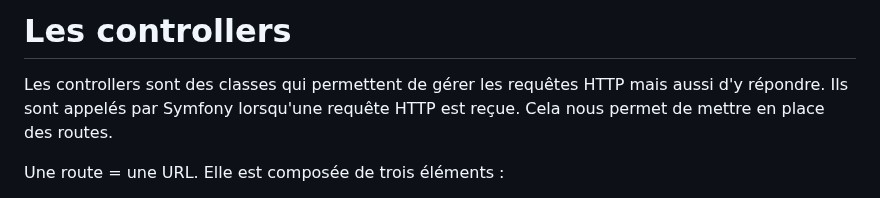
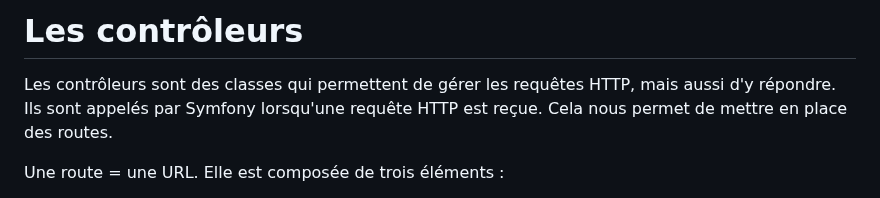
Before and after one commit to Jensone/sf-teach, a Markdown page: 09.md, the part around one of its changes. Drawn GitHub-style.

```diff
--- a/09.md
+++ b/09.md
@@ -1,6 +1,6 @@
-# Les controllers
+# Les contrôleurs
 
-Les controllers sont des classes qui permettent de gérer les requêtes HTTP mais aussi d'y répondre. Ils sont appelés par Symfony lorsqu'une requête HTTP est reçue. Cela nous permet de mettre en place des routes.
+Les contrôleurs sont des classes qui permettent de gérer les requêtes HTTP, mais aussi d'y répondre. Ils sont appelés par Symfony lorsqu'une requête HTTP est reçue. Cela nous permet de mettre en place des routes.
 
 Une route = une URL. Elle est composée de trois éléments :
 
```
Also changed, not shown: other parts of 09.md (+30 -12 lines).
